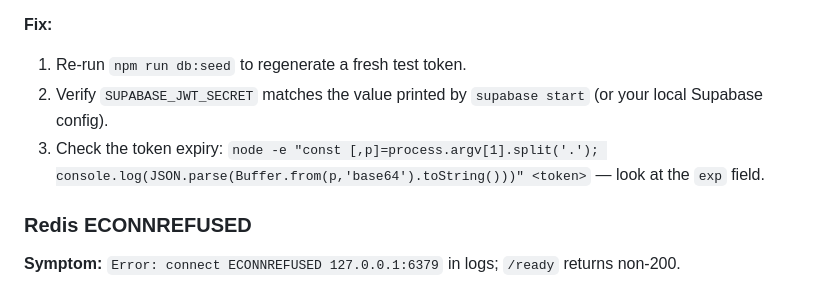
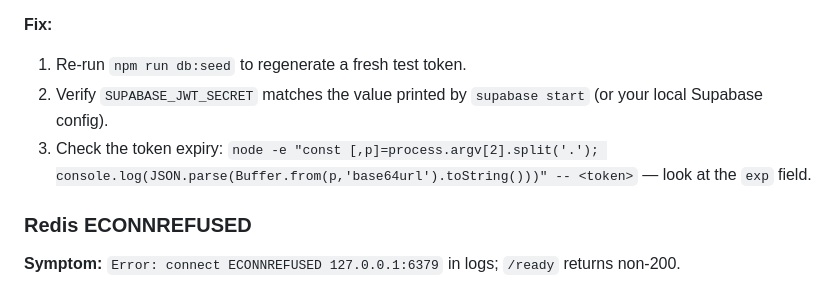
Before and after one commit to ibalasite/slot, a Markdown page: docs/LOCAL_DEPLOY.md, the part around the change. Rendered like a GitHub page.

Commit message:
fix(local-deploy)[D15-R3]: correct JWT decode command argv index in troubleshooting section

```diff
--- a/docs/LOCAL_DEPLOY.md
+++ b/docs/LOCAL_DEPLOY.md
@@ -579,7 +579,7 @@ docker compose ps postgres   # wait for "healthy"
 
 1. Re-run `npm run db:seed` to regenerate a fresh test token.
 2. Verify `SUPABASE_JWT_SECRET` matches the value printed by `supabase start` (or your local Supabase config).
-3. Check the token expiry: `node -e "const [,p]=process.argv[1].split('.'); console.log(JSON.parse(Buffer.from(p,'base64').toString()))" <token>` — look at the `exp` field.
+3. Check the token expiry: `node -e "const [,p]=process.argv[2].split('.'); console.log(JSON.parse(Buffer.from(p,'base64url').toString()))" -- <token>` — look at the `exp` field.
 
 ### Redis ECONNREFUSED
 
```
